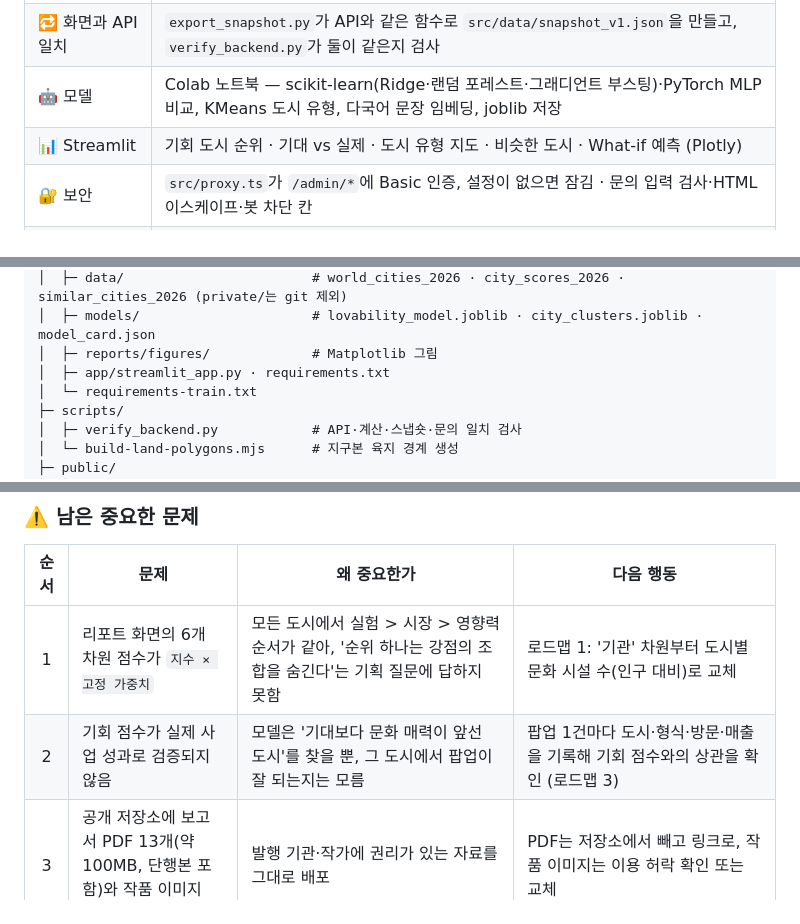
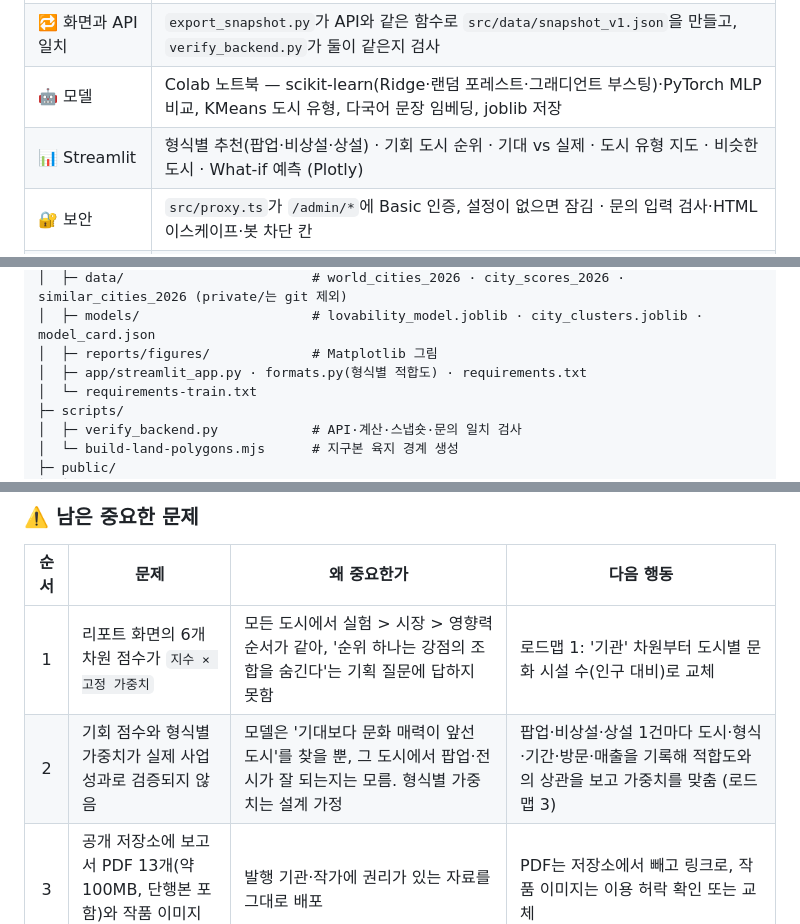
Before and after one commit to beang66/art-city-intelligence, a Markdown page: README.md, 3 parts joined by grey strips. Rendered like a GitHub page.

```diff
--- a/README.md
+++ b/README.md
@@ -46,7 +46,7 @@
 | 📦 데이터 | `backend/data/*_v1.json` — 도시·차원·관측 순위·문헌 + `provenance_v1.json`(숫자마다 할 수 있는 말)·`field_dictionary_v1.json` |
 | 🔁 화면과 API 일치 | `export_snapshot.py`가 API와 같은 함수로 `src/data/snapshot_v1.json`을 만들고, `verify_backend.py`가 둘이 같은지 검사 |
 | 🤖 모델 | Colab 노트북 — scikit-learn(Ridge·랜덤 포레스트·그래디언트 부스팅)·PyTorch MLP 비교, KMeans 도시 유형, 다국어 문장 임베딩, joblib 저장 |
-| 📊 Streamlit | 기회 도시 순위 · 기대 vs 실제 · 도시 유형 지도 · 비슷한 도시 · What-if 예측 (Plotly) |
+| 📊 Streamlit | 형식별 추천(팝업·비상설·상설) · 기회 도시 순위 · 기대 vs 실제 · 도시 유형 지도 · 비슷한 도시 · What-if 예측 (Plotly) |
 | 🔐 보안 | `src/proxy.ts`가 `/admin/*`에 Basic 인증, 설정이 없으면 잠김 · 문의 입력 검사·HTML 이스케이프·봇 차단 칸 |
 | ☁️ 배포 | Vercel(화면) + Render(FastAPI) + Streamlit Community Cloud(모델), Vercel이 `/api/*`를 Render로 넘김 |
 
@@ -451,7 +474,7 @@ art-city-intelligence/
 │  ├─ data/                        # world_cities_2026 · city_scores_2026 · similar_cities_2026 (private/는 git 제외)
 │  ├─ models/                      # lovability_model.joblib · city_clusters.joblib · model_card.json
 │  ├─ reports/figures/             # Matplotlib 그림
-│  ├─ app/streamlit_app.py · requirements.txt
+│  ├─ app/streamlit_app.py · formats.py(형식별 적합도) · requirements.txt
 │  └─ requirements-train.txt
 ├─ scripts/
 │  ├─ verify_backend.py            # API·계산·스냅숏·문의 일치 검사
@@ -601,7 +625,7 @@ streamlit run ml/app/streamlit_app.py          # http://localhost:8501
 | 순서 | 문제 | 왜 중요한가 | 다음 행동 |
 | :---: | --- | --- | --- |
 | 1 | 리포트 화면의 6개 차원 점수가 `지수 × 고정 가중치` | 모든 도시에서 실험 > 시장 > 영향력 순서가 같아, '순위 하나는 강점의 조합을 숨긴다'는 기획 질문에 답하지 못함 | 로드맵 1: '기관' 차원부터 도시별 문화 시설 수(인구 대비)로 교체 |
-| 2 | 기회 점수가 실제 사업 성과로 검증되지 않음 | 모델은 '기대보다 문화 매력이 앞선 도시'를 찾을 뿐, 그 도시에서 팝업이 잘 되는지는 모름 | 팝업 1건마다 도시·형식·방문·매출을 기록해 기회 점수와의 상관을 확인 (로드맵 3) |
+| 2 | 기회 점수와 형식별 가중치가 실제 사업 성과로 검증되지 않음 | 모델은 '기대보다 문화 매력이 앞선 도시'를 찾을 뿐, 그 도시에서 팝업·전시가 잘 되는지는 모름. 형식별 가중치는 설계 가정 | 팝업·비상설·상설 1건마다 도시·형식·기간·방문·매출을 기록해 적합도와의 상관을 보고 가중치를 맞춤 (로드맵 3) |
 | 3 | 공개 저장소에 보고서 PDF 13개(약 100MB, 단행본 포함)와 작품 이미지 20점 | 발행 기관·작가에 권리가 있는 자료를 그대로 배포 | PDF는 저장소에서 빼고 링크로, 작품 이미지는 이용 허락 확인 또는 교체 |
 | 4 | 검사가 CI에 연결되지 않음 | `verify_backend.py`가 API·계산·스냅숏을 검사하지만 사람이 실행해야 하고, 관리자 인증은 아직 수동 확인 | GitHub Actions에서 `verify_backend.py`·빌드·`npm audit` 실행 |
 | 5 | 모델과 리포트 화면이 따로 있음 | 리포트(Next.js)에서 기회 점수를 볼 수 없음 | FastAPI가 같은 joblib을 불러 `/api/opportunity` 제공, 도시 상세에 기회 점수·비슷한 도시 표시 |
```
Also changed, not shown: other parts of README.md (+34 -10 lines), docs/screenshots/streamlit-format-permanent.jpg (added), docs/screenshots/streamlit-format-popup.jpg (added), docs/screenshots/streamlit-format-temporary.jpg (added), 2 other files.
